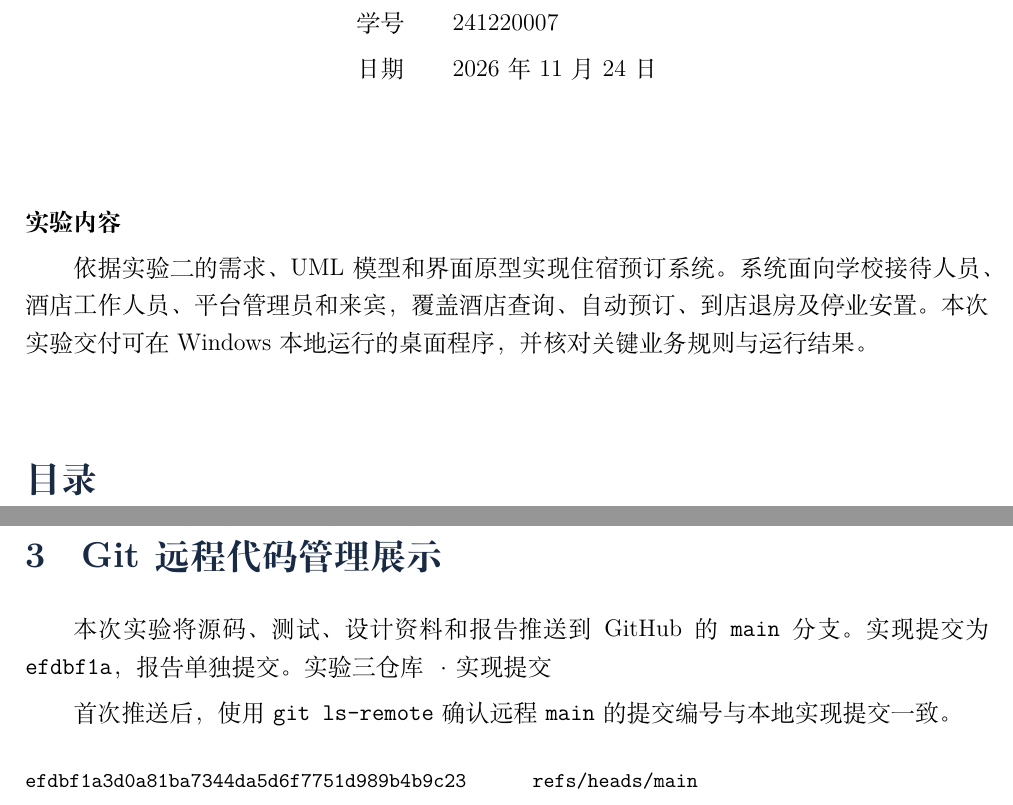
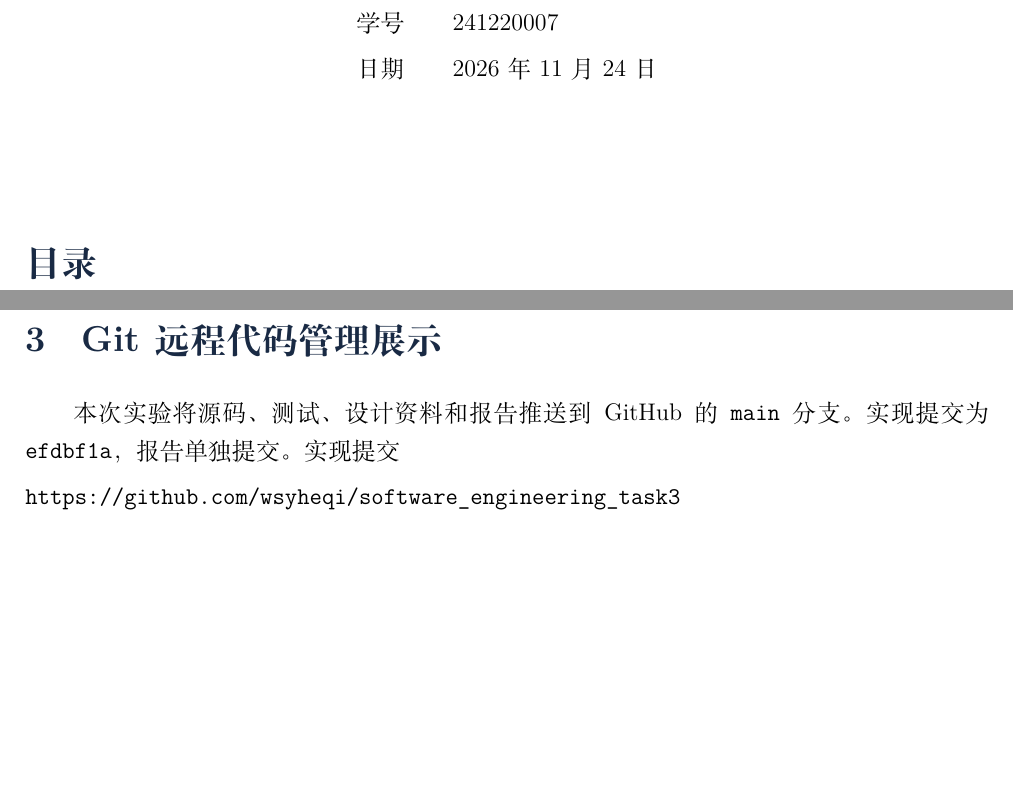
Before and after one commit to wsyheqi/software_engineering_task3, a LaTeX document (实验报告.tex): two parts of pages 1 and 7 of 7, joined at a grey line, cut so that both start at the same text, the shorter picture padded with empty space. Compiled offline with XeLaTeX; a missing font is replaced by an installed copy or a similar font.

Commit message:
Trim report cover and link GitHub repository

```diff
--- a/实验报告.tex
+++ b/实验报告.tex
@@ -49,10 +49,6 @@
 \end{center}
 \vspace{15mm}
 
-\noindent\textbf{实验内容}\par
-依据实验二的需求、UML 模型和界面原型实现住宿预订系统。系统面向学校接待人员、酒店工作人员、平台管理员和来宾，覆盖酒店查询、自动预订、到店退房及停业安置。本次实验交付可在 Windows 本地运行的桌面程序，并核对关键业务规则与运行结果。
-
-\vspace{7mm}
 \tableofcontents
 
 \clearpage
@@ -198,14 +194,8 @@ BUILD SUCCESS
 
 \section{Git 远程代码管理展示}
 
-本次实验将源码、测试、设计资料和报告推送到 GitHub 的 \texttt{main} 分支。实现提交为 \texttt{efdbf1a}，报告单独提交。\href{https://github.com/wsyheqi/software_engineering_task3}{实验三仓库} · \href{https://github.com/wsyheqi/software_engineering_task3/commit/efdbf1a3d0a81ba7344da5d6f7751d989b4b9c23}{实现提交}
+本次实验将源码、测试、设计资料和报告推送到 GitHub 的 \texttt{main} 分支。实现提交为 \texttt{efdbf1a}，报告单独提交。\href{https://github.com/wsyheqi/software_engineering_task3/commit/efdbf1a3d0a81ba7344da5d6f7751d989b4b9c23}{实现提交}
 
-首次推送后，使用 \texttt{git ls-remote} 确认远程 \texttt{main} 的提交编号与本地实现提交一致。
-
-{\small
-\begin{verbatim}
-efdbf1a3d0a81ba7344da5d6f7751d989b4b9c23      refs/heads/main
-\end{verbatim}
-}
+\noindent\url{https://github.com/wsyheqi/software_engineering_task3}
 
 \end{document}
```
Also changed, not shown: 实验报告.pdf.
